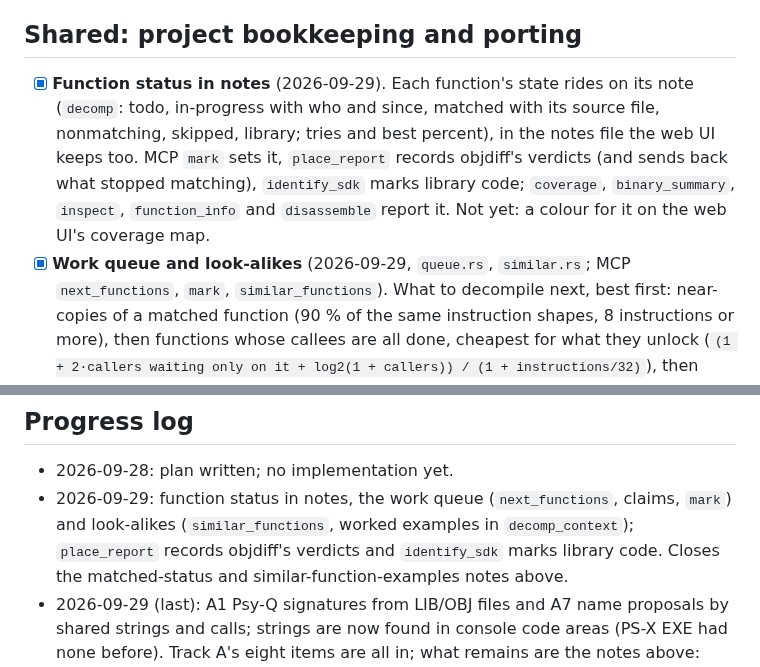
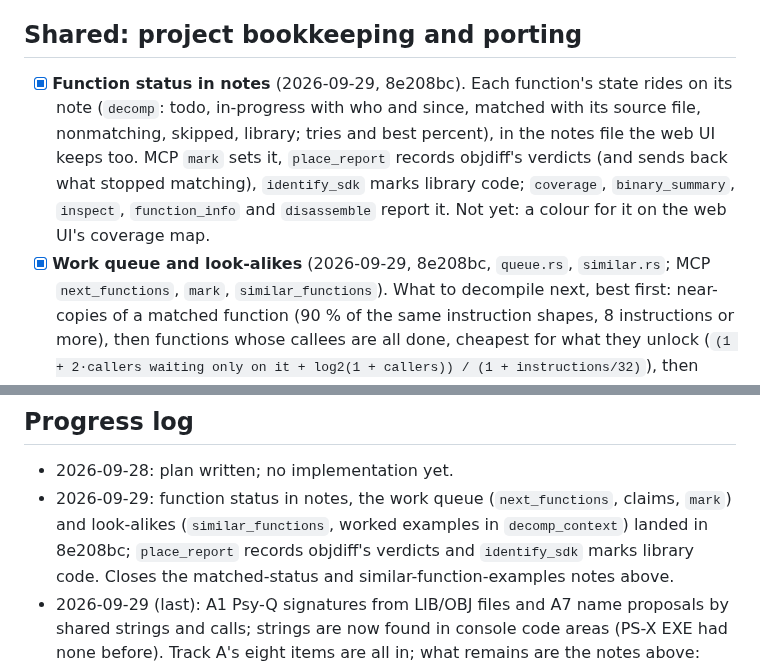
Before and after one commit to trevor-e/binviz, a Markdown page: docs/decomp-plan.md, 2 parts joined by grey strips. Rendered like a GitHub page.

Commit message:
Note the decompilation work queue's commit in the plan
Function status in notes and the work queue with look-alikes landed in
8e208bc.

Co-Authored-By: Claude Opus 5.5 <noreply@anthropic.com>

```diff
--- a/docs/decomp-plan.md
+++ b/docs/decomp-plan.md
@@ -226,7 +226,7 @@ below too.
 
 ## Shared: project bookkeeping and porting
 
-- [x] **Function status in notes** (2026-09-29). Each function's state rides
+- [x] **Function status in notes** (2026-09-29, 8e208bc). Each function's state rides
       on its note (`decomp`: todo, in-progress with who and since, matched
       with its source file, nonmatching, skipped, library; tries and best
       percent), in the notes file the web UI keeps too. MCP `mark` sets it,
@@ -234,7 +234,7 @@ below too.
       matching), `identify_sdk` marks library code; `coverage`,
       `binary_summary`, `inspect`, `function_info` and `disassemble` report
       it. Not yet: a colour for it on the web UI's coverage map.
-- [x] **Work queue and look-alikes** (2026-09-29, `queue.rs`, `similar.rs`;
+- [x] **Work queue and look-alikes** (2026-09-29, 8e208bc, `queue.rs`, `similar.rs`;
       MCP `next_functions`, `mark`, `similar_functions`). What to decompile
       next, best first: near-copies of a matched function (90 % of the same
       instruction shapes, 8 instructions or more), then functions whose
@@ -269,7 +269,7 @@ below too.
 - 2026-09-28: plan written; no implementation yet.
 - 2026-09-29: function status in notes, the work queue (`next_functions`,
   claims, `mark`) and look-alikes (`similar_functions`, worked examples in
-  `decomp_context`); `place_report` records objdiff's verdicts and
+  `decomp_context`) landed in 8e208bc; `place_report` records objdiff's verdicts and
   `identify_sdk` marks library code. Closes the matched-status and
   similar-function-examples notes above.
 - 2026-09-29 (last): A1 Psy-Q signatures from LIB/OBJ files and A7 name proposals by shared
```
